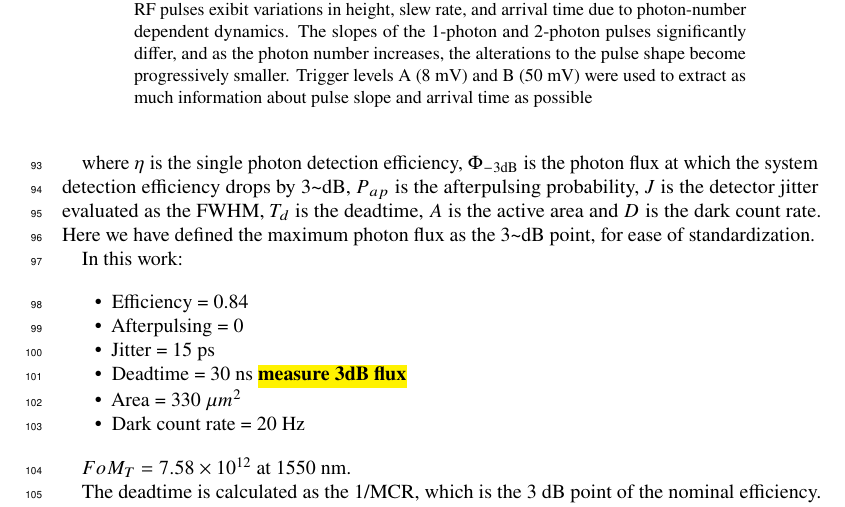
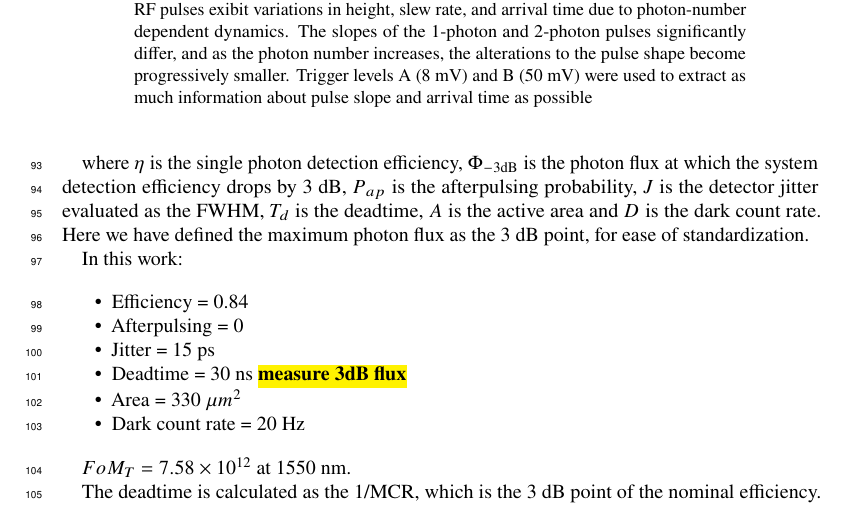
Before and after one commit to sansseriff/ppm_pnr, a LaTeX document (manuscript.tex): part of page 4 of 6, cut so that both start at the same text. Compiled offline with pdfLaTeX.

Commit message:
overleaf update

```diff
--- a/manuscript.tex
+++ b/manuscript.tex
@@ -86,7 +86,7 @@ A useful figure of merit that includes all of the revelant detector metrics for
 
 $$FoM_T = \frac{\eta  (1 - P_{ap})\Phi_{-3 \text{dB}}}{J} \sqrt{\frac{A}{D}},$$
 
-where $\eta$ is the single photon detection efficiency, $\Phi_{-3 \text{dB}}$ is the photon flux at which the system detection efficiency drops by 3\textasciitilde dB, $P_{ap}$ is the afterpulsing probability, $J$ is the detector jitter evaluated as the FWHM, $T_d$ is the deadtime, $A$ is the active area and $D$ is the dark count rate. Here we have defined the maximum photon flux as the 3\textasciitilde dB point, for ease of standardization.
+where $\eta$ is the single photon detection efficiency, $\Phi_{-3 \text{dB}}$ is the photon flux at which the system detection efficiency drops by 3~dB, $P_{ap}$ is the afterpulsing probability, $J$ is the detector jitter evaluated as the FWHM, $T_d$ is the deadtime, $A$ is the active area and $D$ is the dark count rate. Here we have defined the maximum photon flux as the 3~dB point, for ease of standardization.
 
 In this work:
 
```
Also changed, not shown: manuscript.tex (2 more changed lines).
